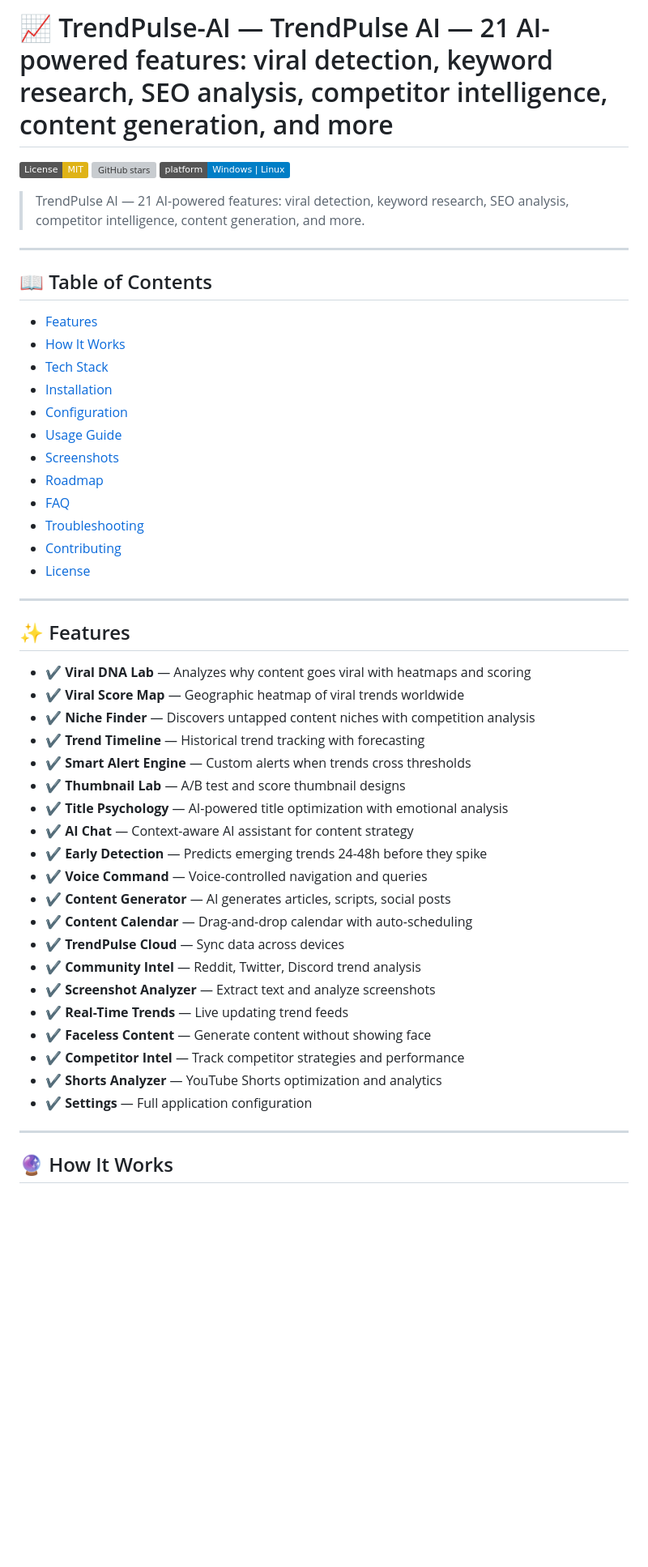
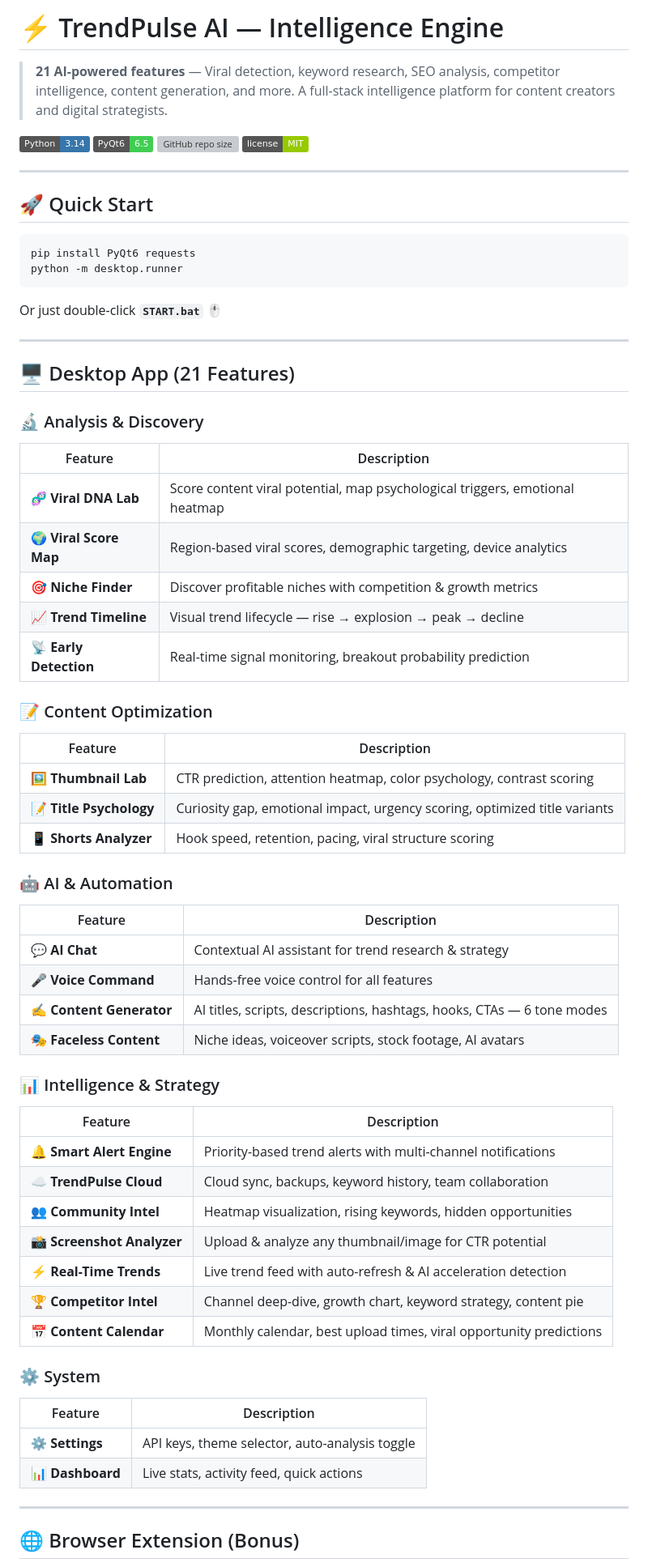
Before and after one commit to zougar99/TrendPulse-AI, a Markdown page: README.md, the part around one of its changes. Shown at 81% size. Drawn GitHub-style; badges without logos; blank space fills up the shorter version; grey boxes are pictures that could not be loaded.

Commit message:
Update README with full TrendPulse content

````diff
--- a/README.md
+++ b/README.md
@@ -1,52 +1,66 @@
-# 📈 TrendPulse-AI — TrendPulse AI — 21 AI-powered features: viral detection, keyword research, SEO analysis, competitor intelligence, content generation, and more
+# ⚡ TrendPulse AI — Intelligence Engine
 
-[![License: MIT](https://img.shields.io/badge/License-MIT-yellow.svg)](https://github.com/zougar99/TrendPulse-AI/blob/main/LICENSE)
-[![GitHub stars](https://img.shields.io/github/stars/zougar99/TrendPulse-AI?style=social)](https://github.com/zougar99/TrendPulse-AI)
-[![Platform](https://img.shields.io/badge/platform-Windows%20%7C%20Linux-blue)](https://github.com/zougar99/TrendPulse-AI)
+> **21 AI-powered features** — Viral detection, keyword research, SEO analysis, competitor intelligence, content generation, and more. A full-stack intelligence platform for content creators and digital strategists.
 
-> TrendPulse AI — 21 AI-powered features: viral detection, keyword research, SEO analysis, competitor intelligence, content generation, and more.
+![Python](https://img.shields.io/badge/Python-3.14-3776AB?logo=python) ![PyQt6](https://img.shields.io/badge/PyQt6-6.5-41CD52?logo=qt) ![GitHub repo size](https://img.shields.io/github/repo-size/zougar99/TrendPulse-AI) ![License](https://img.shields.io/badge/license-MIT-green)
 
 ---
 
-## 📖 Table of Contents
-- [Features](#-features)
-- [How It Works](#-how-it-works)
-- [Tech Stack](#-tech-stack)
-- [Installation](#-installation)
-- [Configuration](#-configuration)
-- [Usage Guide](#-usage-guide)
-- [Screenshots](#-screenshots)
-- [Roadmap](#-roadmap)
-- [FAQ](#-faq)
-- [Troubleshooting](#-troubleshooting)
-- [Contributing](#-contributing)
-- [License](#-license)
+## 🚀 Quick Start
+
+```bash
+pip install PyQt6 requests
+python -m desktop.runner
+```
+
+Or just double-click **`START.bat`** 🖱️
 
 ---
 
-## ✨ Features
-- ✔ **Viral DNA Lab** — Analyzes why content goes viral with heatmaps and scoring
-- ✔ **Viral Score Map** — Geographic heatmap of viral trends worldwide
-- ✔ **Niche Finder** — Discovers untapped content niches with competition analysis
-- ✔ **Trend Timeline** — Historical trend tracking with forecasting
-- ✔ **Smart Alert Engine** — Custom alerts when trends cross thresholds
-- ✔ **Thumbnail Lab** — A/B test and score thumbnail designs
-- ✔ **Title Psychology** — AI-powered title optimization with emotional analysis
-- ✔ **AI Chat** — Context-aware AI assistant for content strategy
-- ✔ **Early Detection** — Predicts emerging trends 24-48h before they spike
-- ✔ **Voice Command** — Voice-controlled navigation and queries
-- ✔ **Content Generator** — AI generates articles, scripts, social posts
-- ✔ **Content Calendar** — Drag-and-drop calendar with auto-scheduling
-- ✔ **TrendPulse Cloud** — Sync data across devices
-- ✔ **Community Intel** — Reddit, Twitter, Discord trend analysis
-- ✔ **Screenshot Analyzer** — Extract text and analyze screenshots
-- ✔ **Real-Time Trends** — Live updating trend feeds
-- ✔ **Faceless Content** — Generate content without showing face
-- ✔ **Competitor Intel** — Track competitor strategies and performance
-- ✔ **Shorts Analyzer** — YouTube Shorts optimization and analytics
-- ✔ **Settings** — Full application configuration
+## 🖥️ Desktop App (21 Features)
+
+### 🔬 Analysis & Discovery
+| Feature | Description |
+|---------|-------------|
+| 🧬 **Viral DNA Lab** | Score content viral potential, map psychological triggers, emotional heatmap |
+| 🌍 **Viral Score Map** | Region-based viral scores, demographic targeting, device analytics |
+| 🎯 **Niche Finder** | Discover profitable niches with competition & growth metrics |
+| 📈 **Trend Timeline** | Visual trend lifecycle — rise → explosion → peak → decline |
+| 📡 **Early Detection** | Real-time signal monitoring, breakout probability prediction |
+
+### 📝 Content Optimization
+| Feature | Description |
+|---------|-------------|
+| 🖼️ **Thumbnail Lab** | CTR prediction, attention heatmap, color psychology, contrast scoring |
+| 📝 **Title Psychology** | Curiosity gap, emotional impact, urgency scoring, optimized title variants |
+| 📱 **Shorts Analyzer** | Hook speed, retention, pacing, viral structure scoring |
+
+### 🤖 AI & Automation
+| Feature | Description |
+|---------|-------------|
+| 💬 **AI Chat** | Contextual AI assistant for trend research & strategy |
+| 🎤 **Voice Command** | Hands-free voice control for all features |
+| ✍️ **Content Generator** | AI titles, scripts, descriptions, hashtags, hooks, CTAs — 6 tone modes |
+| 🎭 **Faceless Content** | Niche ideas, voiceover scripts, stock footage, AI avatars |
+
+### 📊 Intelligence & Strategy
+| Feature | Description |
+|---------|-------------|
+| 🔔 **Smart Alert Engine** | Priority-based trend alerts with multi-channel notifications |
+| ☁️ **TrendPulse Cloud** | Cloud sync, backups, keyword history, team collaboration |
+| 👥 **Community Intel** | Heatmap visualization, rising keywords, hidden opportunities |
+| 📸 **Screenshot Analyzer** | Upload & analyze any thumbnail/image for CTR potential |
+| ⚡ **Real-Time Trends** | Live trend feed with auto-refresh & AI acceleration detection |
+| 🏆 **Competitor Intel** | Channel deep-dive, growth chart, keyword strategy, content pie |
+| 📅 **Content Calendar** | Monthly calendar, best upload times, viral opportunity predictions |
+
+### ⚙️ System
+| Feature | Description |
+|---------|-------------|
+| ⚙️ **Settings** | API keys, theme selector, auto-analysis toggle |
+| 📊 **Dashboard** | Live stats, activity feed, quick actions |
 
 ---
 
-## 🔮 How It Works
+## 🌐 Browser Extension (Bonus)
 
````
Also changed, not shown: other parts of README.md (+87 -85 lines).
